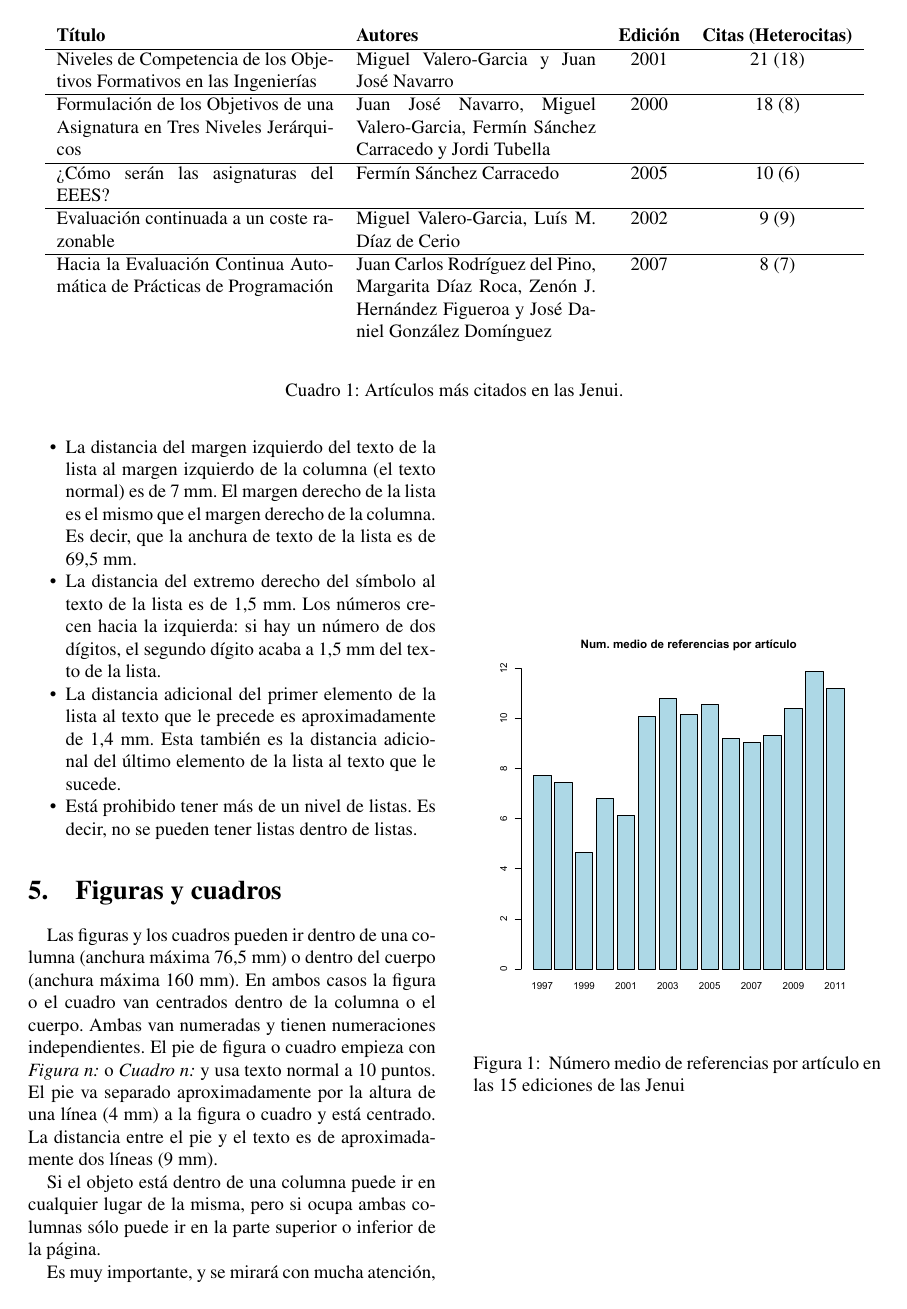
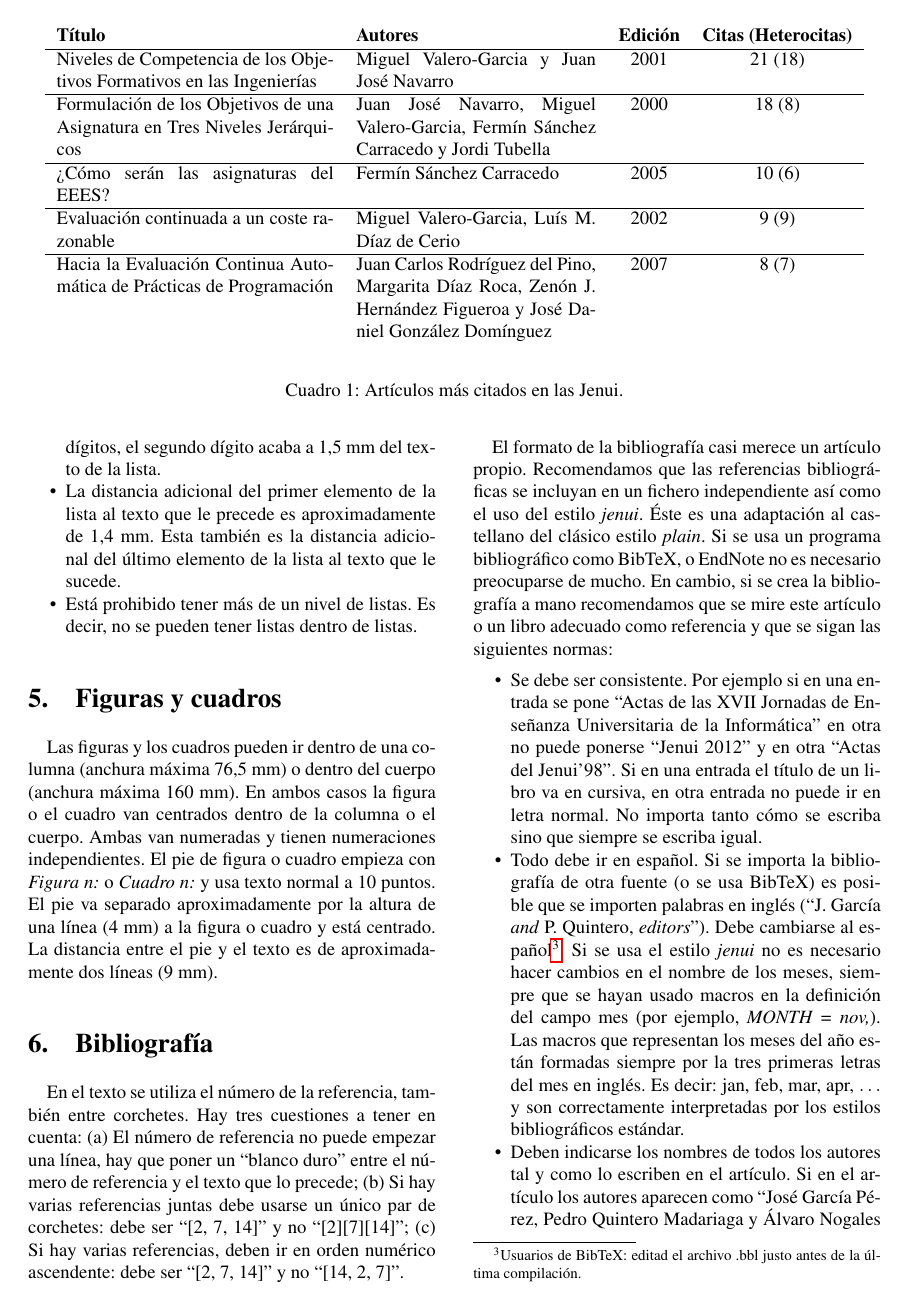
Before and after one commit to fsande/2023-Jenui-Granada, a LaTeX paper (Jenui2023.tex): page 3 of 5 before the commit and page 3 of 4 after it. The pictures show the PDF file Jenui2023.pdf that the author committed with the source.

Commit message:
Text improvement

```diff
--- a/Jenui2023.tex
+++ b/Jenui2023.tex
@@ -247,40 +247,24 @@ aproximadamente por la altura de una línea (4~mm) a la figura o
 cuadro y está centrado. La distancia entre el pie y el texto es de
 aproximadamente dos líneas (9~mm).
 
-%\begin{figure}
-%\begin{center}
-%	\includegraphics[width = \linewidth]{mediaref.pdf}
-%\end{center}
-%\vspace{-6ex}
-%	\caption{\label{fig:medias} Número medio de referencias por
-%	artículo en las 15 ediciones de las Jenui.}
+%%%%%%%%%%%%%%%%%%%% Fig. %%%%%%%%%%%%%%%%%%%%%%%%%%%%%%%%%%%
+%\begin{figure}[htbp]
+%\centerline{\includegraphics[width=\linewidth]{mediaref}}
+%\caption{\label{fig:medias} Número medio de referencias por artículo en las 15 ediciones de las Jenui}
+%\label{fig:}
 %\end{figure}
+%%%%%%%%%%%%%%%%%%%%%%%%%%%%%%%%%%%%%%%%%%%%%%%%%%%%%%%%%%%%%%
 
 %%%%%%%%%%%%%%%%%%%% Fig. %%%%%%%%%%%%%%%%%%%%%%%%%%%%%%%%%%%
-\begin{figure}[htbp]
-\centerline{\includegraphics[width=\linewidth]{mediaref}}
-\caption{\label{fig:medias} Número medio de referencias por artículo en las 15 ediciones de las Jenui}
-\label{fig:mxm_peco}
-\end{figure}
+%\begin{figure*}
+%	\begin{center}
+%	\includegraphics[width = 0.8\linewidth]{diagrLargo.jpg}
+%	\end{center}
+%	\caption{Diagrama en ancho de dos columnas.}
+%\end{figure*}
 %%%%%%%%%%%%%%%%%%%%%%%%%%%%%%%%%%%%%%%%%%%%%%%%%%%%%%%%%%%%%%
 
-Si el objeto está dentro de una columna puede ir en cualquier lugar
-de la misma, pero si ocupa ambas columnas sólo puede ir en la parte
-superior o inferior de la página.
-
-Es muy importante, y se mirará con mucha atención, que las figuras o
-cuadros no salgan de los márgenes de la columna y del cuerpo.
-\begin{figure*}
-	\begin{center}
-	\includegraphics[width = 0.8\linewidth]{diagrLargo.jpg}
-	\end{center}
-	\caption{Diagrama en ancho de dos columnas.}
-\end{figure*}
-
-
-
 \section{Bibliografía}
-
 En el texto se utiliza el número de la referencia, también entre
 corchetes. Hay tres cuestiones a tener en cuenta: (a) El número de
 referencia no puede empezar una línea, hay que poner un ``blanco
```
Also changed, not shown: Jenui2023.pdf, Makefile, README.md, Jenui2023.tex (22 more changed lines).
